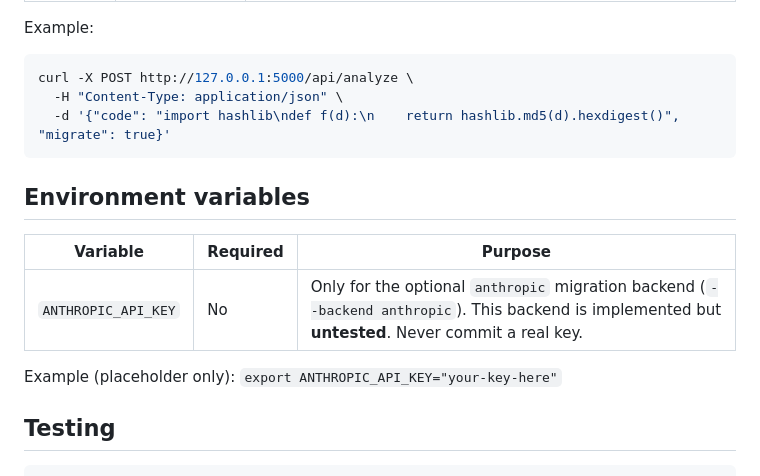
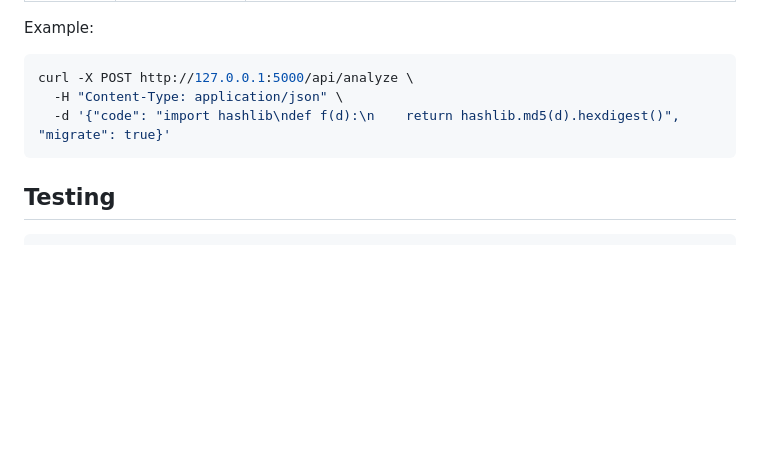
Before and after one commit to aanchal0506/cryptolens-pqforge, a Markdown page: README.md, the part around the change. GitHub-like rendering; blank space fills up the shorter version.

Commit message:
Remove
Removed section on environment variables related to ANTHROPIC_API_KEY.

````diff
--- a/README.md
+++ b/README.md
@@ -236,14 +236,6 @@ curl -X POST http://127.0.0.1:5000/api/analyze \
   -d '{"code": "import hashlib\ndef f(d):\n    return hashlib.md5(d).hexdigest()", "migrate": true}'
 ```
 
-## Environment variables
-
-| Variable | Required | Purpose |
-|---|---|---|
-| `ANTHROPIC_API_KEY` | No | Only for the optional `anthropic` migration backend (`--backend anthropic`). This backend is implemented but **untested**. Never commit a real key. |
-
-Example (placeholder only): `export ANTHROPIC_API_KEY="your-key-here"`
-
 ## Testing
 
 ```bash
````
